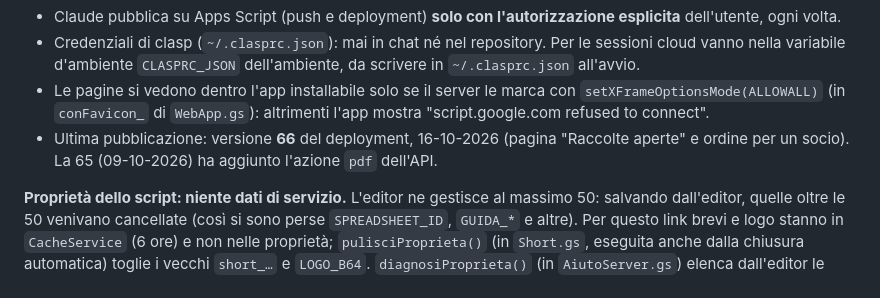
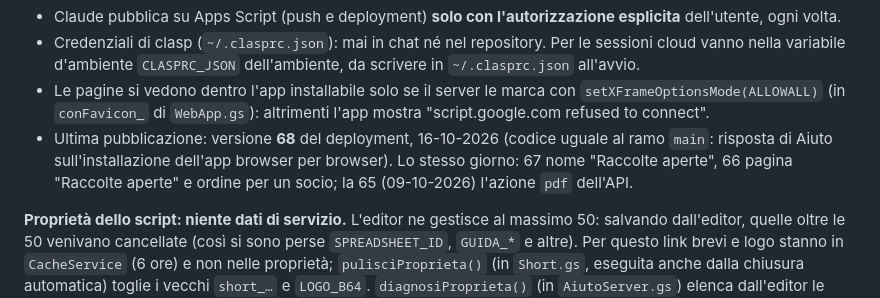
Before and after one commit to 0svald/isticcadeddu, a Markdown page: CLAUDE.md, the part around the change. GitHub-like rendering.

Commit message:
CLAUDE.md: ultima pubblicazione versione 68
Co-Authored-By: Claude Opus 5.5 <noreply@anthropic.com>
Claude-Session: https://claude.ai/code/session_01V6odn2r5H7m8wiEQ3pU4yi

```diff
--- a/CLAUDE.md
+++ b/CLAUDE.md
@@ -113,7 +113,7 @@ Note su clasp e Claude Code:
 - Claude pubblica su Apps Script (push e deployment) **solo con l'autorizzazione esplicita** dell'utente, ogni volta.
 - Credenziali di clasp (`~/.clasprc.json`): mai in chat né nel repository. Per le sessioni cloud vanno nella variabile d'ambiente `CLASPRC_JSON` dell'ambiente, da scrivere in `~/.clasprc.json` all'avvio.
 - Le pagine si vedono dentro l'app installabile solo se il server le marca con `setXFrameOptionsMode(ALLOWALL)` (in `conFavicon_` di `WebApp.gs`): altrimenti l'app mostra "script.google.com refused to connect".
-- Ultima pubblicazione: versione **66** del deployment, 16-10-2026 (pagina "Raccolte aperte" e ordine per un socio). La 65 (09-10-2026) ha aggiunto l'azione `pdf` dell'API.
+- Ultima pubblicazione: versione **68** del deployment, 16-10-2026 (codice uguale al ramo `main`: risposta di Aiuto sull'installazione dell'app browser per browser). Lo stesso giorno: 67 nome "Raccolte aperte", 66 pagina "Raccolte aperte" e ordine per un socio; la 65 (09-10-2026) l'azione `pdf` dell'API.
 
 **Proprietà dello script: niente dati di servizio.** L'editor ne gestisce al massimo 50: salvando dall'editor, quelle oltre le 50 venivano cancellate (così si sono perse `SPREADSHEET_ID`, `GUIDA_*` e altre). Per questo link brevi e logo stanno in `CacheService` (6 ore) e non nelle proprietà; `pulisciProprieta()` (in `Short.gs`, eseguita anche dalla chiusura automatica) toglie i vecchi `short_…` e `LOGO_B64`. `diagnosiProprieta()` (in `AiutoServer.gs`) elenca dall'editor le proprietà che l'app vede, senza mostrare i valori.
 
```
